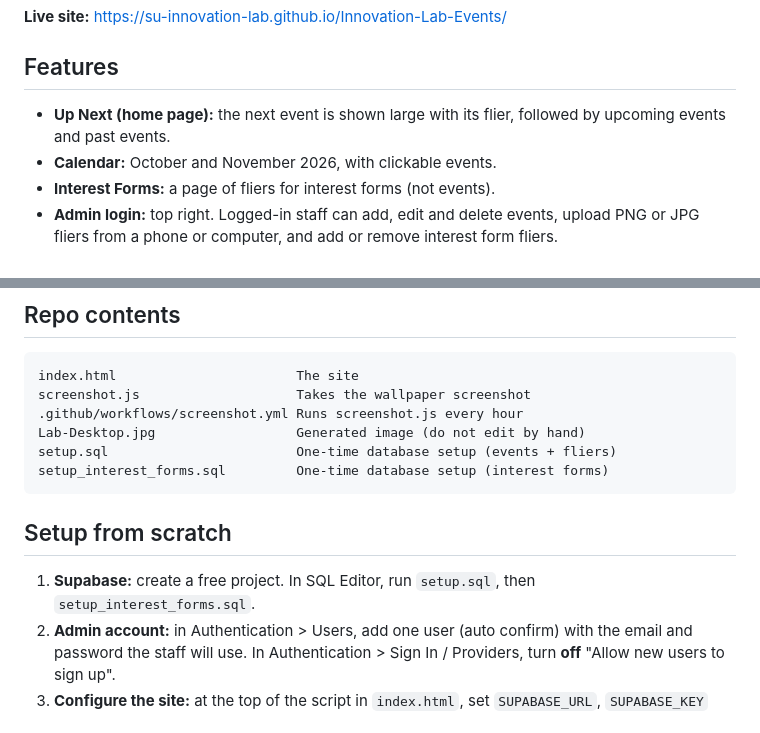
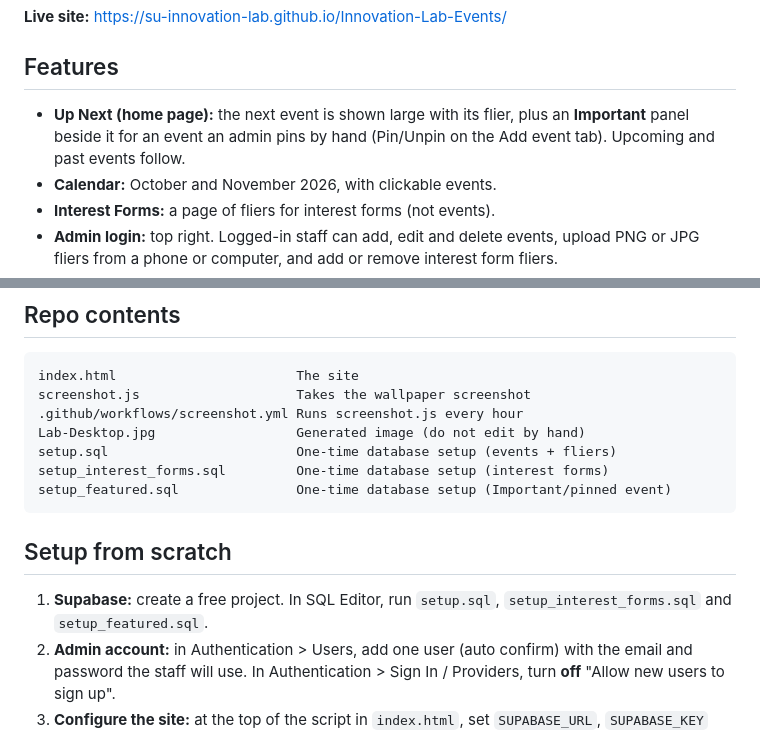
Before and after one commit to SU-Innovation-Lab/Innovation-Lab-Events, a Markdown page: README.md, 2 parts joined by grey strips. Drawn GitHub-style.

Commit message:
Update README with setup_featured.sql instructions
Added setup_featured.sql for important pinned events.

````diff
--- a/README.md
+++ b/README.md
@@ -6,7 +6,7 @@ A live events calendar for the Seattle University Innovation Lab, hosted free on
 
 ## Features
 
-- **Up Next (home page):** the next event is shown large with its flier, followed by upcoming events and past events.
+- **Up Next (home page):** the next event is shown large with its flier, plus an **Important** panel beside it for an event an admin pins by hand (Pin/Unpin on the Add event tab). Upcoming and past events follow.
 - **Calendar:** October and November 2026, with clickable events.
 - **Interest Forms:** a page of fliers for interest forms (not events).
 - **Admin login:** top right. Logged-in staff can add, edit and delete events, upload PNG or JPG fliers from a phone or computer, and add or remove interest form fliers.
@@ -32,11 +32,12 @@ screenshot.js                    Takes the wallpaper screenshot
 Lab-Desktop.jpg                  Generated image (do not edit by hand)
 setup.sql                        One-time database setup (events + fliers)
 setup_interest_forms.sql         One-time database setup (interest forms)
+setup_featured.sql               One-time database setup (Important/pinned event)
 ```
 
 ## Setup from scratch
 
-1. **Supabase:** create a free project. In SQL Editor, run `setup.sql`, then `setup_interest_forms.sql`.
+1. **Supabase:** create a free project. In SQL Editor, run `setup.sql`, `setup_interest_forms.sql` and `setup_featured.sql`.
 2. **Admin account:** in Authentication > Users, add one user (auto confirm) with the email and password the staff will use. In Authentication > Sign In / Providers, turn **off** "Allow new users to sign up".
 3. **Configure the site:** at the top of the script in `index.html`, set `SUPABASE_URL`, `SUPABASE_KEY` (the publishable/anon key) and `ADMIN_EMAIL` (the email from step 2). Never use the `service_role` or secret key here.
 4. **GitHub Pages:** in the repo, go to Settings > Pages, choose "Deploy from a branch", branch `main`, folder `/(root)`.
````
